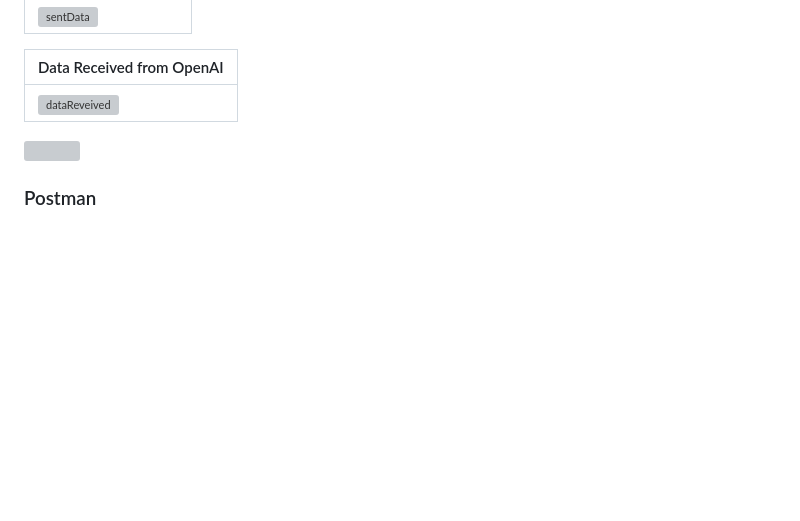
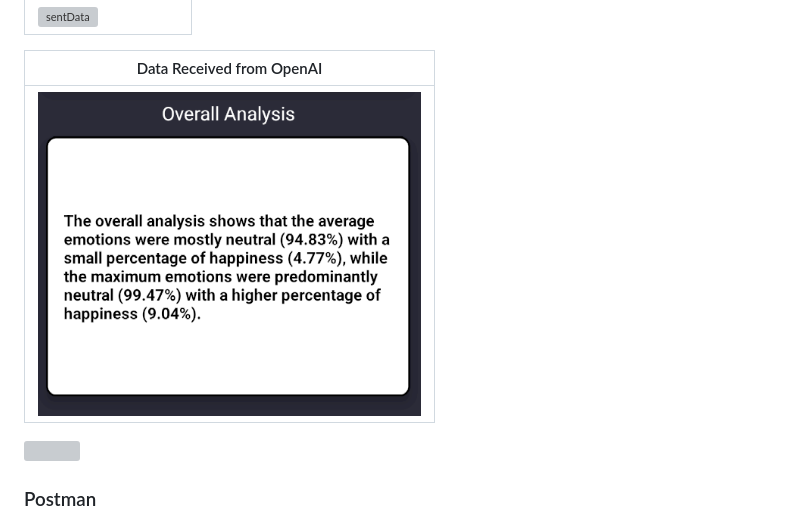
Before and after one commit to joehaddad94/CyberChaperone, a Markdown page: README.md, the part around the change. GitHub-like rendering; pictures changed too: user-page-software-app/openai2.PNG (added); blank space fills up the shorter version; grey boxes are pictures that could not be loaded.

Commit message:
readme <> Minor Changes

```diff
--- a/README.md
+++ b/README.md
@@ -101,7 +101,7 @@ Login screen  | Info Screen | Camera Screen |
 
  | Data Received from OpenAI |
  ---|
- | ![dataReveived](/readme/openai/openai2.PNG)
+ | ![dataReveived](./user-page-software-app/openai2.PNG)
 
 <!-- Performance -->
 <a name="performance"></a>
```
